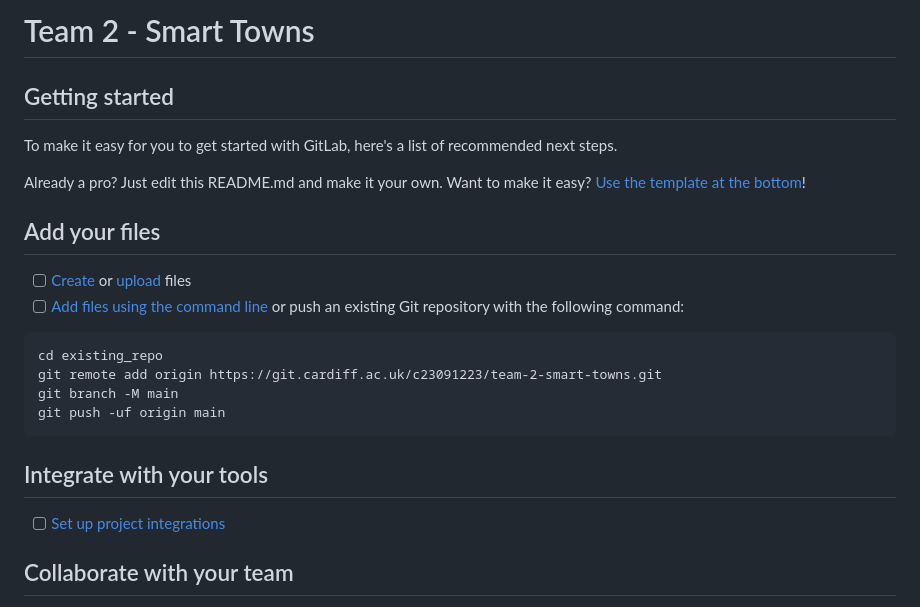
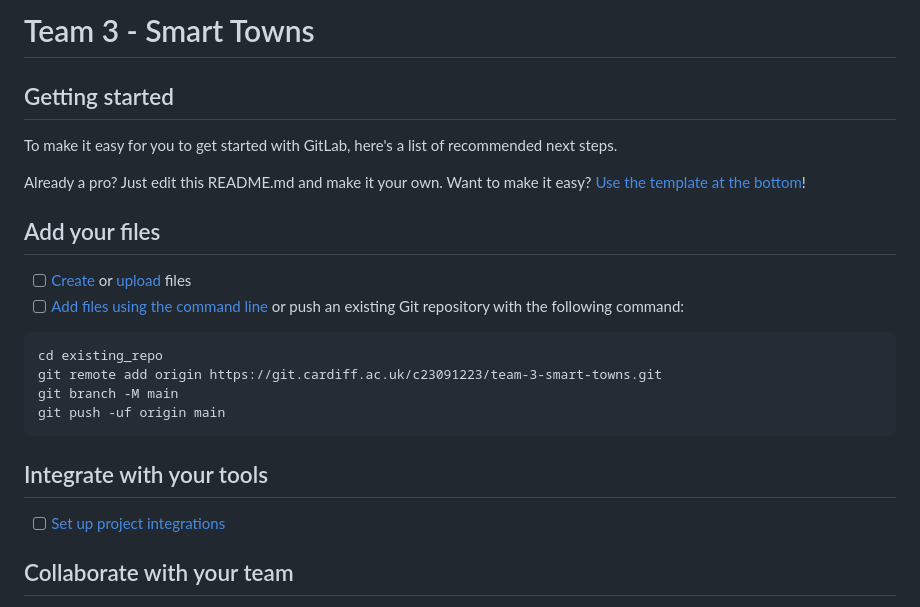
Before and after one commit to cn666278/smart-town-project, a Markdown page: README.md, the part around one of its changes. Rendered like a GitHub page.

Commit message:
Initial commit

````diff
--- a/README.md
+++ b/README.md
@@ -1,4 +1,4 @@
-# Team 2 - Smart Towns
+# Team 3 - Smart Towns
 
 
 
@@ -15,7 +15,7 @@ Already a pro? Just edit this README.md and make it your own. Want to make it ea
 
 ```
 cd existing_repo
-git remote add origin https://git.cardiff.ac.uk/c23091223/team-2-smart-towns.git
+git remote add origin https://git.cardiff.ac.uk/c23091223/team-3-smart-towns.git
 git branch -M main
 git push -uf origin main
 ```
````
Also changed, not shown: other parts of README.md (+1 -1 lines).
